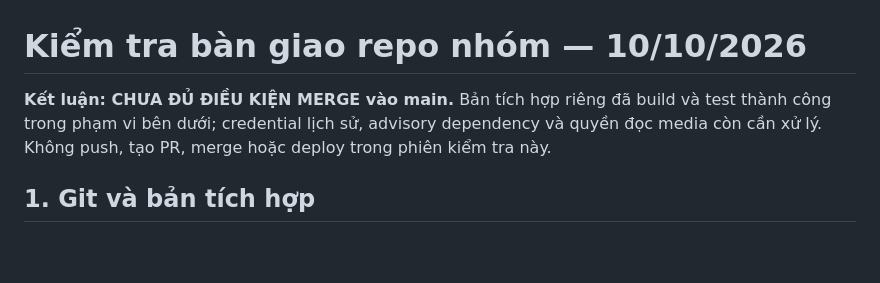
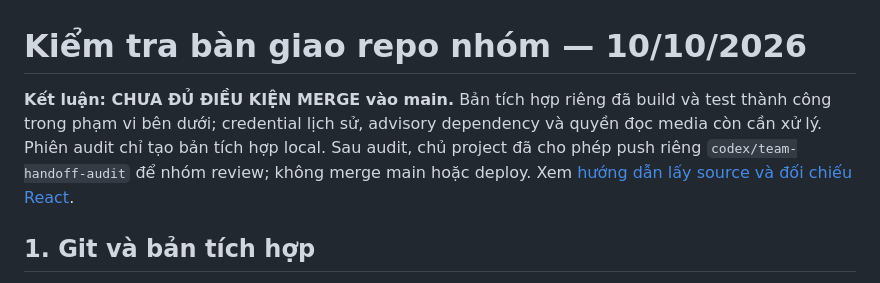
Before and after one commit to robinson1712/SE214.R11_Social_Media_Real_Time_Multi_Platform, a Markdown page: infra/audit/TEAM_HANDOFF_2026-10-10.md, the part around the change. GitHub-like rendering; blank space fills up the shorter version.

Commit message:
Document isolated team review and Azure guest VM access

```diff
--- a/infra/audit/TEAM_HANDOFF_2026-10-10.md
+++ b/infra/audit/TEAM_HANDOFF_2026-10-10.md
@@ -1,6 +1,6 @@
 # Kiểm tra bàn giao repo nhóm — 10/10/2026
 
-**Kết luận: CHƯA ĐỦ ĐIỀU KIỆN MERGE vào main.** Bản tích hợp riêng đã build và test thành công trong phạm vi bên dưới; credential lịch sử, advisory dependency và quyền đọc media còn cần xử lý. Không push, tạo PR, merge hoặc deploy trong phiên kiểm tra này.
+**Kết luận: CHƯA ĐỦ ĐIỀU KIỆN MERGE vào main.** Bản tích hợp riêng đã build và test thành công trong phạm vi bên dưới; credential lịch sử, advisory dependency và quyền đọc media còn cần xử lý. Phiên audit chỉ tạo bản tích hợp local. Sau audit, chủ project đã cho phép push riêng `codex/team-handoff-audit` để nhóm review; không merge main hoặc deploy. Xem [hướng dẫn lấy source và đối chiếu React](TEAM_REVIEW_VI.md).
 
 ## 1. Git và bản tích hợp
 
```
Also changed, not shown: infra/audit/TEAM_REVIEW_VI.md (added, +59 -0 lines).
